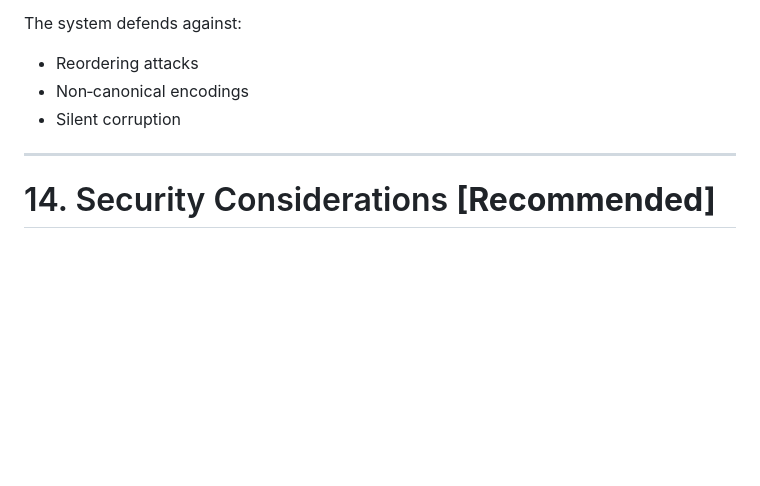
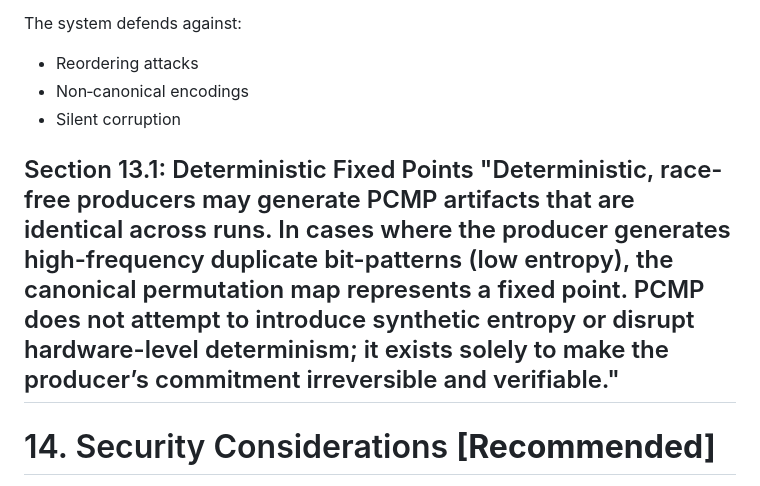
Before and after one commit to SwapnopamMitra/Pr1malFrameWork, a Markdown page: docs/specification.md, the part around the change. Drawn GitHub-style; blank space fills up the shorter version.

Commit message:
Add section on deterministic fixed points in specification
Added a new section on deterministic fixed points and their implications for PCMP artifacts.

```diff
--- a/docs/specification.md
+++ b/docs/specification.md
@@ -271,6 +271,8 @@ The system defends against:
 - Non‑canonical encodings
 - Silent corruption
 
+Section 13.1:
+Deterministic Fixed Points "Deterministic, race-free producers may generate PCMP artifacts that are identical across runs. In cases where the producer generates high-frequency duplicate bit-patterns (low entropy), the canonical permutation map represents a fixed point. PCMP does not attempt to introduce synthetic entropy or disrupt hardware-level determinism; it exists solely to make the producer’s commitment irreversible and verifiable."
 ---
 
 # 14. Security Considerations **[Recommended]**
```
